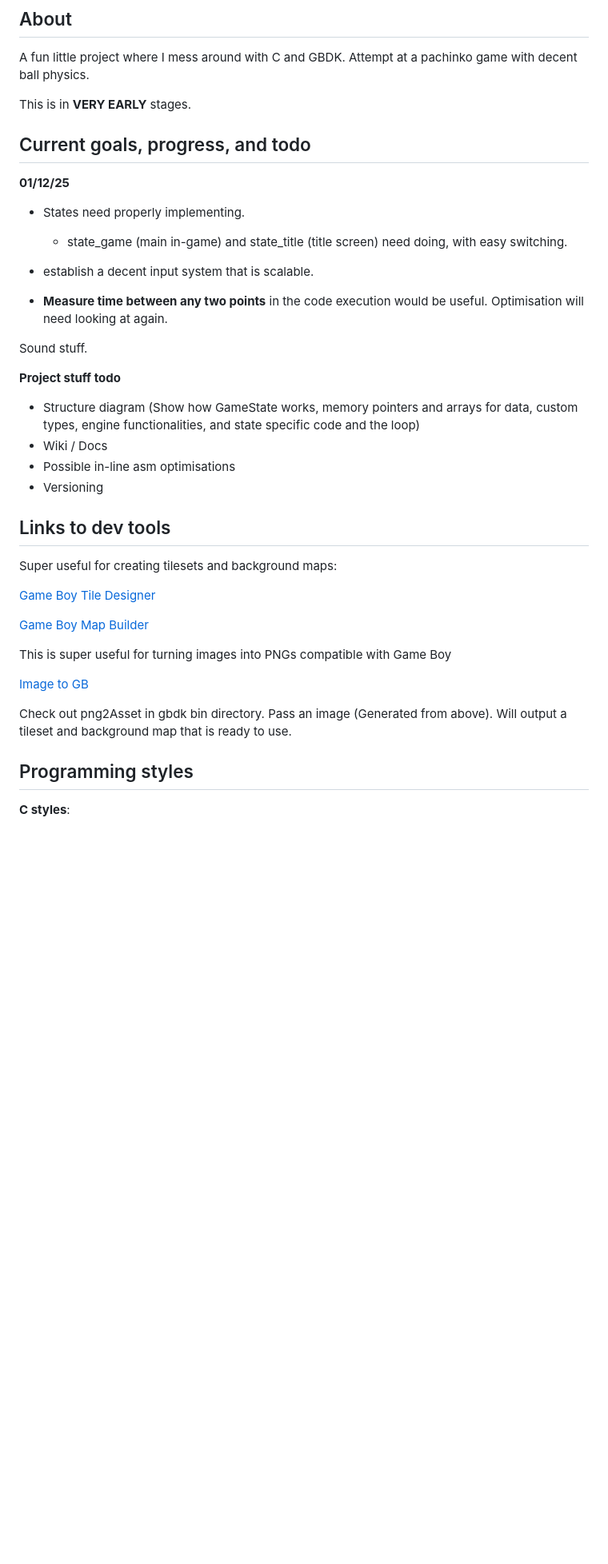
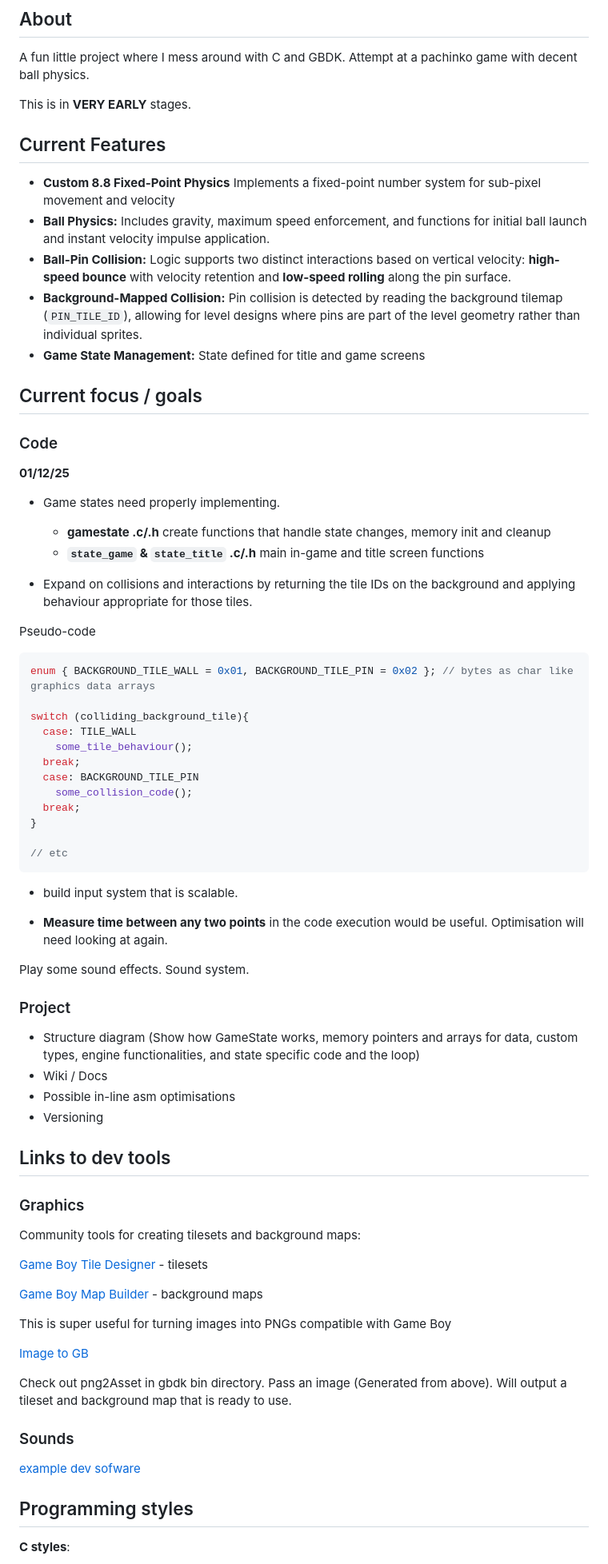
Before and after one commit to rookzone/splatter-boy, a Markdown page: README.md, the part around the change printed below. Shown: that part at 80% size. Rendered like a GitHub page; blank space fills up the shorter version.

Commit message:
Revise README to enhance clarity, update project goals, and add sections for graphics and sounds

````diff
--- a/README.md
+++ b/README.md
@@ -6,21 +6,50 @@ A fun little project where I mess around with C and GBDK. Attempt at a pachinko
 
 This is in __VERY EARLY__ stages.
 
-## Current goals, progress, and todo
+
+## Current Features
+
+- **Custom 8.8 Fixed-Point Physics** Implements a fixed-point number system for sub-pixel movement and velocity
+- **Ball Physics:** Includes gravity, maximum speed enforcement, and functions for initial ball launch and instant velocity impulse application.
+- **Ball-Pin Collision:** Logic supports two distinct interactions based on vertical velocity: **high-speed bounce** with velocity retention and **low-speed rolling** along the pin surface.
+- **Background-Mapped Collision:** Pin collision is detected by reading the background tilemap (`PIN_TILE_ID`), allowing for level designs where pins are part of the level geometry rather than individual sprites.
+- **Game State Management:** State defined for title and game screens
+
+## Current focus / goals
+
+### Code
 
 **01/12/25**
+- Game states need properly implementing.
+  - **gamestate .c/.h** create functions that handle state changes, memory init and cleanup
+  - **`state_game` & `state_title` .c/.h** main in-game and title screen functions
 
-- States need properly implementing.
-  - state_game (main in-game) and state_title (title screen) need doing, with easy switching.
+- Expand on collisions and interactions by returning the tile IDs on the background and applying behaviour appropriate for those tiles.
 
-- establish a decent input system that is scalable.
+Pseudo-code
+```C
+enum { BACKGROUND_TILE_WALL = 0x01, BACKGROUND_TILE_PIN = 0x02 }; // bytes as char like graphics data arrays
+
+switch (colliding_background_tile){
+  case: TILE_WALL
+    some_tile_behaviour();
+  break;
+  case: BACKGROUND_TILE_PIN
+    some_collision_code();
+  break;
+}
+
+// etc
+```
+
+- build input system that is scalable.
 
 - **Measure time between any two points** in the code execution would be useful.
 Optimisation will need looking at again.
 
-Sound stuff.
+Play some sound effects. Sound system.
 
-**Project stuff todo**
+### Project
 
 - Structure diagram (Show how GameState works, memory pointers and arrays for data, custom types, engine functionalities, and state specific code and the loop)
 - Wiki / Docs
@@ -29,11 +58,13 @@ Sound stuff.
 
 ## Links to dev tools
 
-Super useful for creating tilesets and background maps:
+### Graphics
 
-[Game Boy Tile Designer](http://www.devrs.com/gb/hmgd/gbtd.html)
+Community tools for creating tilesets and background maps:
 
-[Game Boy Map Builder](http://www.devrs.com/gb/hmgd/gbmb.html)
+[Game Boy Tile Designer](http://www.devrs.com/gb/hmgd/gbtd.html) - tilesets
+
+[Game Boy Map Builder](http://www.devrs.com/gb/hmgd/gbmb.html) - background maps
 
 This is super useful for turning images into PNGs compatible with Game Boy
 
@@ -41,6 +72,10 @@ This is super useful for turning images into PNGs compatible with Game Boy
 
 Check out png2Asset in gbdk bin directory. Pass an image (Generated from above).
 Will output a tileset and background map that is ready to use.
+
+### Sounds
+
+[example dev sofware](example.com)
 
 ## Programming styles
 
````
Also changed, not shown: other parts of README.md (+5 -5 lines).
